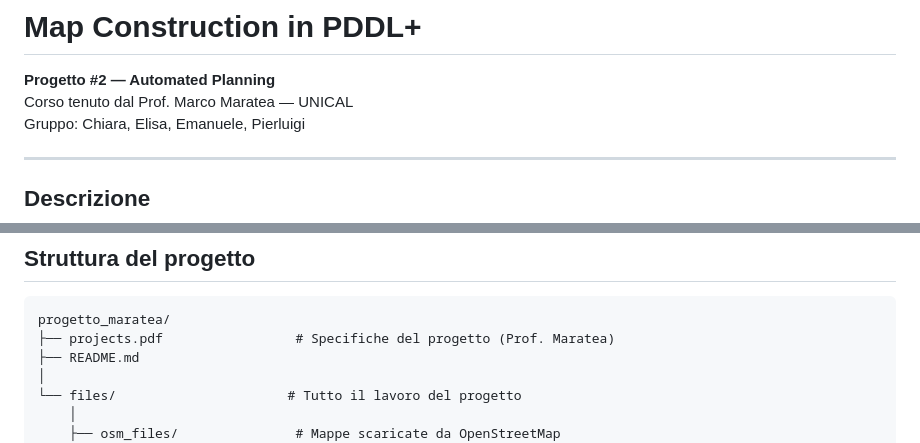
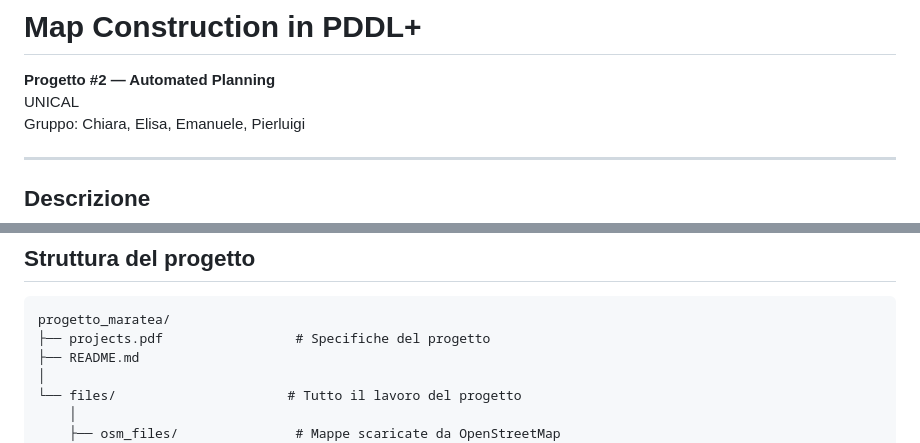
Before and after one commit to emanuele-clc/urban-route-planning-via-pddl-plus, a Markdown page: README.md, 2 parts joined by grey strips. GitHub-like rendering.

````diff
--- a/README.md
+++ b/README.md
@@ -1,6 +1,6 @@
 # Map Construction in PDDL+
 **Progetto #2 — Automated Planning**
-Corso tenuto dal Prof. Marco Maratea — UNICAL
+UNICAL
 Gruppo: Chiara, Elisa, Emanuele, Pierluigi
 
 ---
@@ -23,7 +23,7 @@ La mappa utilizzata è quella di **Dublino, Irlanda**, scaricata da OpenStreetMa
 
 ```
 progetto_maratea/
-├── projects.pdf                 # Specifiche del progetto (Prof. Maratea)
+├── projects.pdf                 # Specifiche del progetto
 ├── README.md
 │
 └── files/                      # Tutto il lavoro del progetto
````
